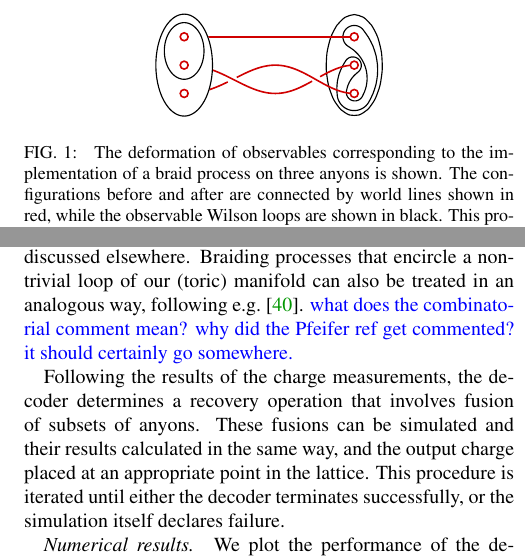
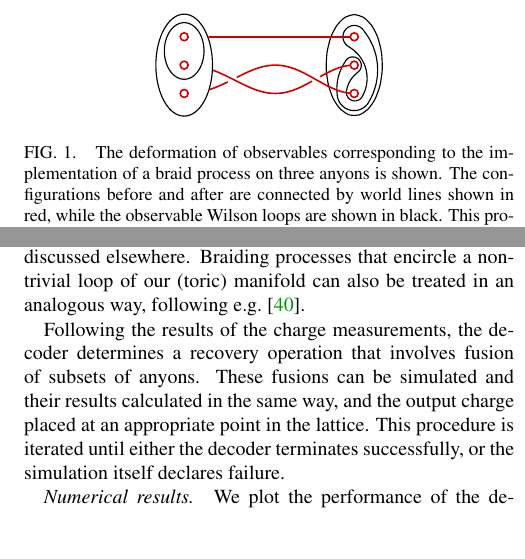
Before and after one commit to punkdit/fibonacci, a LaTeX paper (fib2.tex): two parts of the columns of pages 2 and 4 of 5, joined at a grey line, cut so that both start at the same text, the shorter picture padded with empty space. Compiled offline with pdfLaTeX.

Commit message:
near-final draft?

```diff
--- a/fib2.tex
+++ b/fib2.tex
@@ -1,5 +1,5 @@
-%\documentclass[aps, prl, letterpaper, twocolumn, superscriptaddress, notitlepage, 10pt]{revtex4-1}
-\documentclass[aps, prl, letterpaper, twocolumn, superscriptaddress, notitlepage, 10pt]{revtex4}
+\documentclass[aps, prl, letterpaper, twocolumn, superscriptaddress, notitlepage, 10pt]{revtex4-1}
+%\documentclass[aps, prl, letterpaper, twocolumn, superscriptaddress, notitlepage, 10pt]{revtex4}
 \usepackage{times}
 
 % use these settings for a more reader-friendly version
@@ -561,8 +561,8 @@ this procedure will be discussed elsewhere.
 Braiding processes that encircle
 a non-trivial loop of our (toric) manifold can also be
 treated in an analogous way, following e.g.~\cite{Pfeifer2012}.
-\cggb{what does the combinatorial comment mean?}
-\cggb{why did the Pfeifer ref get commented? it should certainly go somewhere.}
+%\cggb{what does the combinatorial comment mean?}
+%\cggb{why did the Pfeifer ref get commented? it should certainly go somewhere.}
 %\cggb{This paragraph and the next still needs another look.}
 
 \begin{figure}[t!]
```
